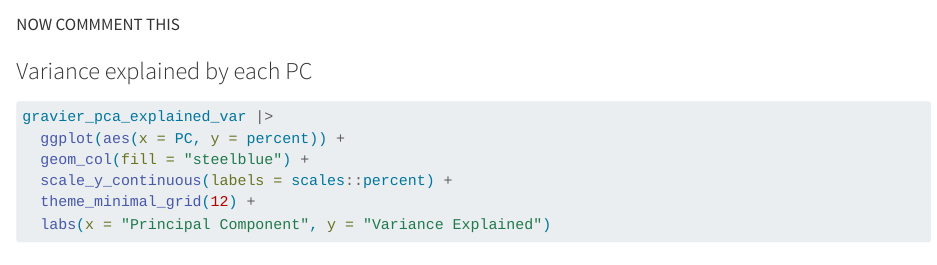
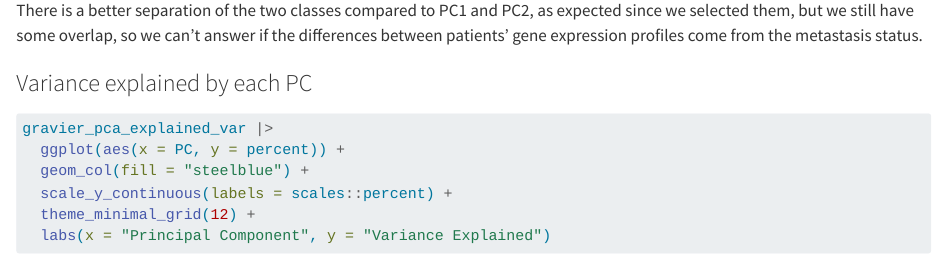
Before and after one commit to rforbiodatascience26/group28, a Quarto document (Lab7_Assignment:Group_28.qmd): the page in a window 1100 px wide, from 6790 px down before the commit and from 6800 px down after it. Rendered offline with R 4.5, knitr and Pandoc in place of Quarto, with nearby package versions; some code elsewhere in the file could not run offline.

Commit message:
added coments

````diff
--- a/Lab7_Assignment:Group_28.qmd
+++ b/Lab7_Assignment:Group_28.qmd
@@ -288,7 +288,7 @@ gravier_pca_augmented |>
   labs(colour = "Early metastasis")
 ```
 
-NOW COMMMENT THIS
+There is a better separation of the two classes compared to PC1 and PC2, as expected since we selected them, but we still have some overlap, so we can't answer if the differences between patients' gene expression profiles come from the metastasis status.
 
 ### Variance explained by each PC
 
````
